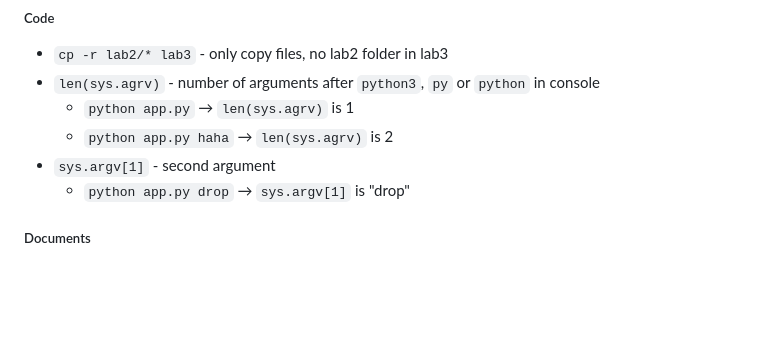
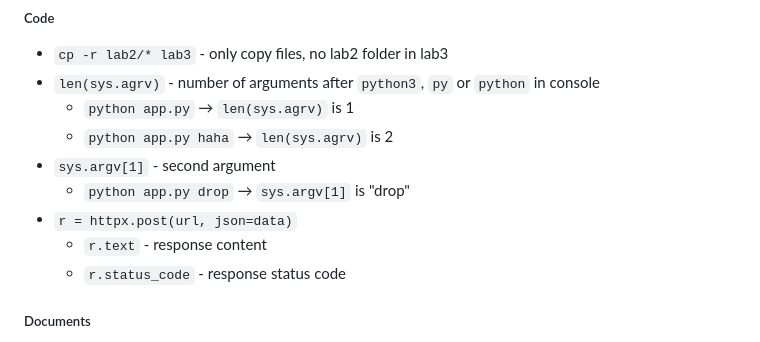
Before and after one commit to pchen109/lol-tracker, a Markdown page: lab3/others/lab3_note.md, the part around the change. Rendered like a GitHub page; blank space fills up the shorter version.

Commit message:
add more note

```diff
--- a/lab3/others/lab3_note.md
+++ b/lab3/others/lab3_note.md
@@ -154,6 +154,9 @@
 	- `python app.py haha` → `len(sys.agrv)` is 2
 - `sys.argv[1]`	- second argument
 	- `python app.py drop` → `sys.argv[1]` is "drop"
+- `r = httpx.post(url, json=data)`
+	- `r.text`		- response content
+	- `r.status_code`	- response status code
 
 ##### Documents
 - [JMeter Timestamp](https://www.perfmatrix.com/jmeter-timestamp/)
```
